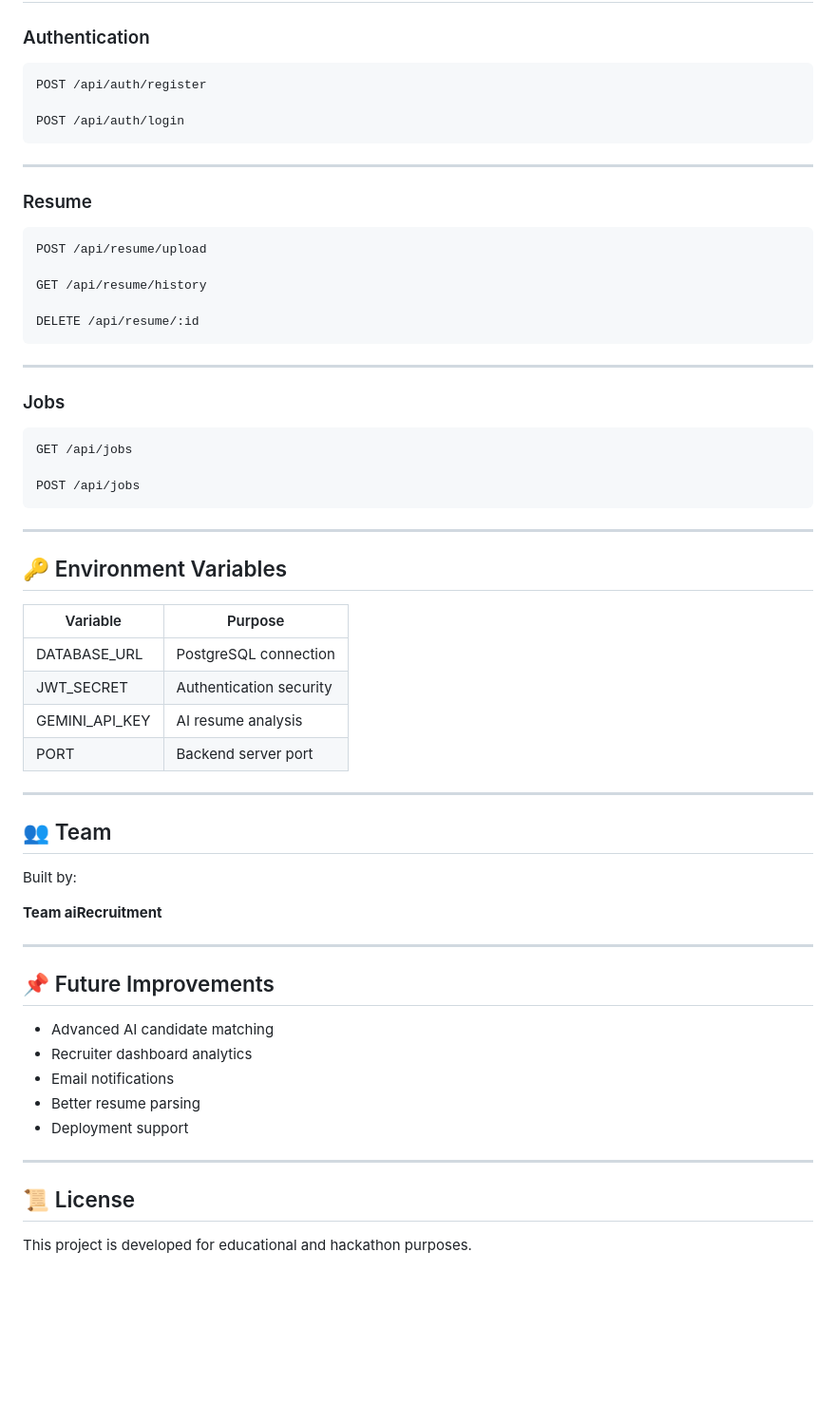
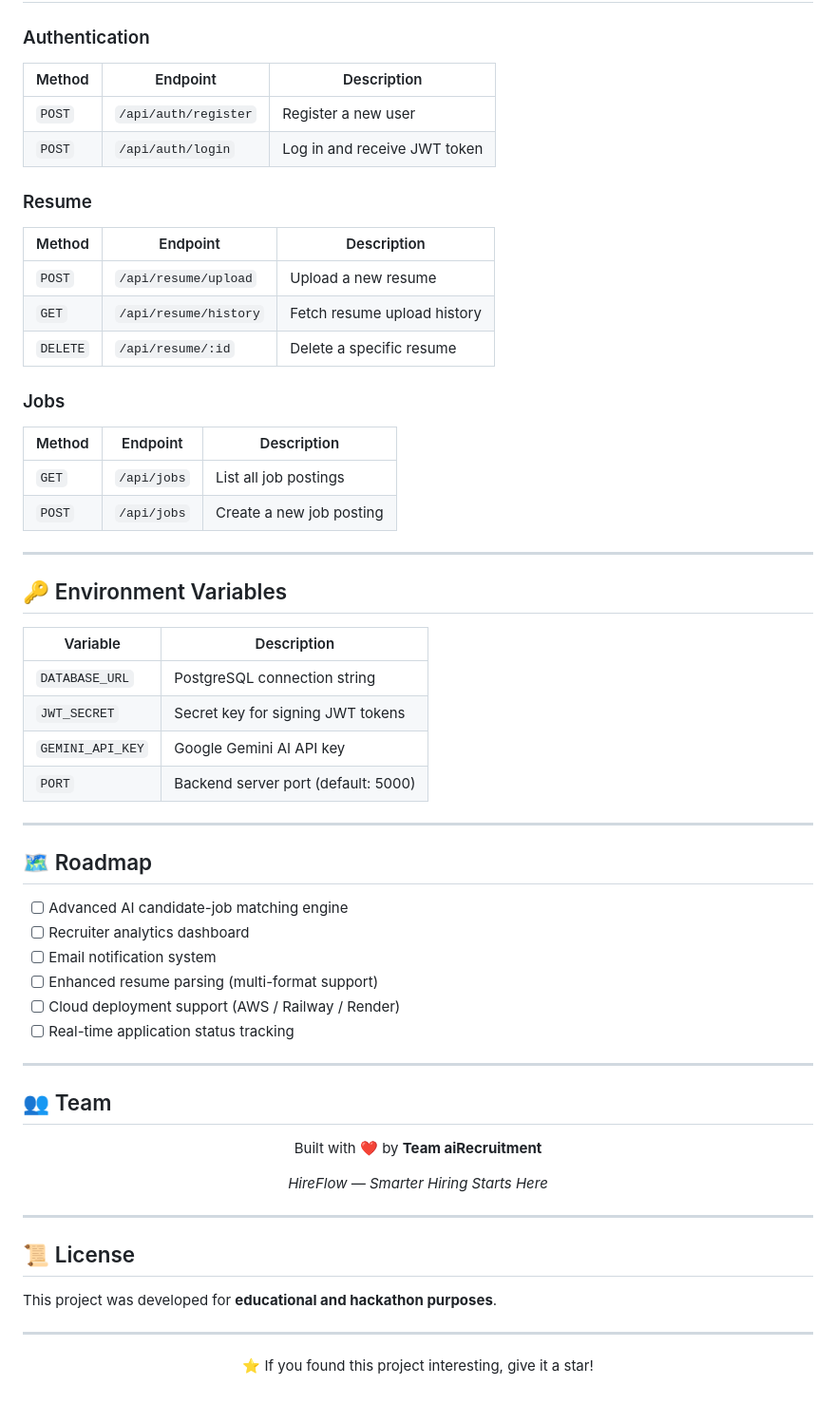
Before and after one commit to chiragarora07/aiRecruitment, a Markdown page: README.md, the part around one of its changes. Shown at 95% size. Drawn GitHub-style; blank space fills up the shorter version.

````diff
--- a/README.md
+++ b/README.md
@@ -191,65 +149,70 @@ index.html
 
 ### Authentication
 
-```
-POST /api/auth/register
-
-POST /api/auth/login
-```
-
----
+| Method | Endpoint | Description |
+|--------|----------|-------------|
+| `POST` | `/api/auth/register` | Register a new user |
+| `POST` | `/api/auth/login` | Log in and receive JWT token |
 
 ### Resume
 
-```
-POST /api/resume/upload
-
-GET /api/resume/history
-
-DELETE /api/resume/:id
-```
-
----
+| Method | Endpoint | Description |
+|--------|----------|-------------|
+| `POST` | `/api/resume/upload` | Upload a new resume |
+| `GET` | `/api/resume/history` | Fetch resume upload history |
+| `DELETE` | `/api/resume/:id` | Delete a specific resume |
 
 ### Jobs
 
-```
-GET /api/jobs
-
-POST /api/jobs
-```
+| Method | Endpoint | Description |
+|--------|----------|-------------|
+| `GET` | `/api/jobs` | List all job postings |
+| `POST` | `/api/jobs` | Create a new job posting |
 
 ---
 
 ## 🔑 Environment Variables
 
-| Variable       | Purpose                 |
-| -------------- | ----------------------- |
-| DATABASE_URL   | PostgreSQL connection   |
-| JWT_SECRET     | Authentication security |
-| GEMINI_API_KEY | AI resume analysis      |
-| PORT           | Backend server port     |
+| Variable | Description |
+|---|---|
+| `DATABASE_URL` | PostgreSQL connection string |
+| `JWT_SECRET` | Secret key for signing JWT tokens |
+| `GEMINI_API_KEY` | Google Gemini AI API key |
+| `PORT` | Backend server port (default: 5000) |
+
+---
+
+## 🗺 Roadmap
+
+- [ ] Advanced AI candidate-job matching engine
+- [ ] Recruiter analytics dashboard
+- [ ] Email notification system
+- [ ] Enhanced resume parsing (multi-format support)
+- [ ] Cloud deployment support (AWS / Railway / Render)
+- [ ] Real-time application status tracking
 
 ---
 
 ## 👥 Team
 
-Built by:
+<div align="center">
 
-**Team aiRecruitment**
+Built with ❤️ by **Team aiRecruitment**
 
----
+*HireFlow — Smarter Hiring Starts Here*
 
-## 📌 Future Improvements
-
-* Advanced AI candidate matching
-* Recruiter dashboard analytics
-* Email notifications
-* Better resume parsing
-* Deployment support
+</div>
 
 ---
 
 ## 📜 License
 
-This project is developed for educational and hackathon purposes.
+This project was developed for **educational and hackathon purposes**.
+
+---
+
+<div align="center">
+
+⭐ If you found this project interesting, give it a star!
+
+</div>
````
Also changed, not shown: other parts of README.md (+70 -112 lines).
